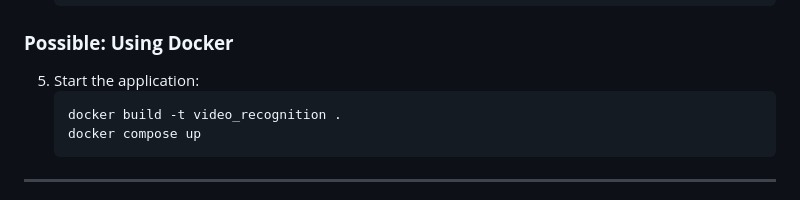
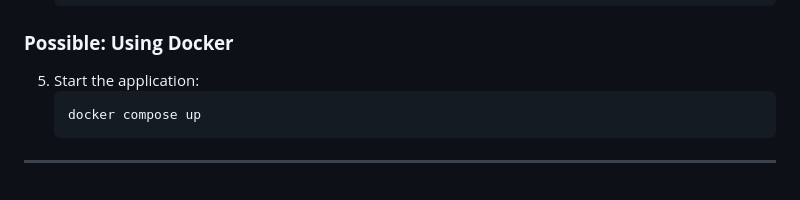
Before and after one commit to lidorzx/VideoRecognitionAI, a Markdown page: README.md, the part around the change. Rendered like a GitHub page.

````diff
--- a/README.md
+++ b/README.md
@@ -44,7 +44,6 @@ This repository contains a web-based video recognition application leveraging YO
 
 5. Start the application:
    ```bash
-   docker build -t video_recognition .
    docker compose up
    ```
 ---
````
